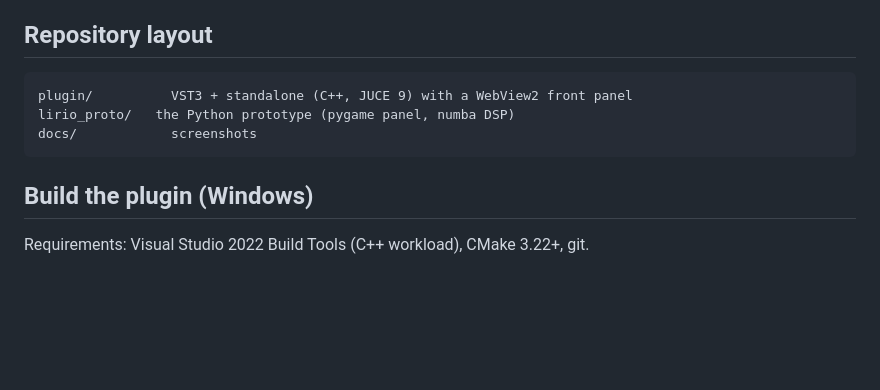
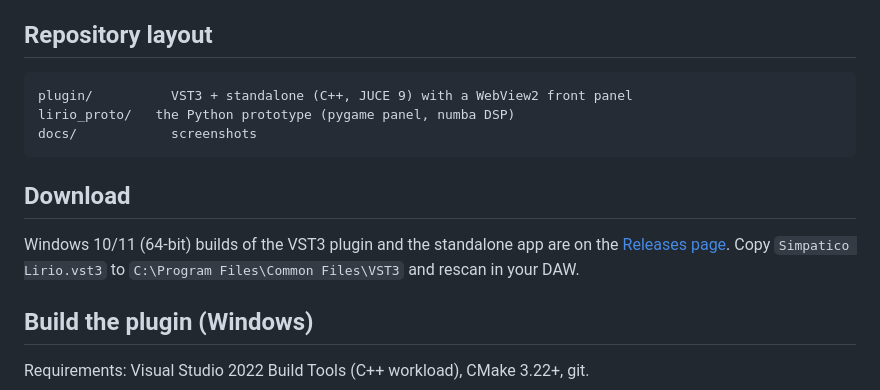
Before and after one commit to marcoc2/SimpaticoLirio, a Markdown page: README.md, the part around the change. GitHub-like rendering; blank space fills up the shorter version.

Commit message:
README: link the release downloads
Co-Authored-By: Claude Opus 5.5 <noreply@anthropic.com>

````diff
--- a/README.md
+++ b/README.md
@@ -39,6 +39,12 @@ lirio_proto/   the Python prototype (pygame panel, numba DSP)
 docs/            screenshots
 ```
 
+## Download
+
+Windows 10/11 (64-bit) builds of the VST3 plugin and the standalone app are on the
+[Releases page](https://github.com/marcoc2/SimpaticoLirio/releases/latest). Copy
+`Simpatico Lirio.vst3` to `C:\Program Files\Common Files\VST3` and rescan in your DAW.
+
 ## Build the plugin (Windows)
 
 Requirements: Visual Studio 2022 Build Tools (C++ workload), CMake 3.22+, git.
````
